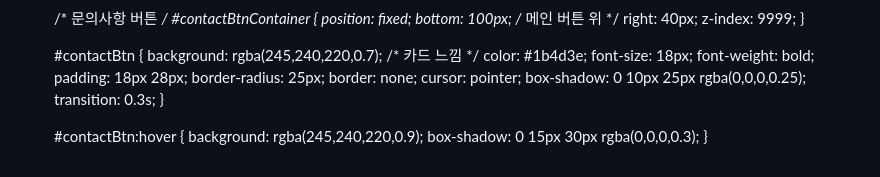
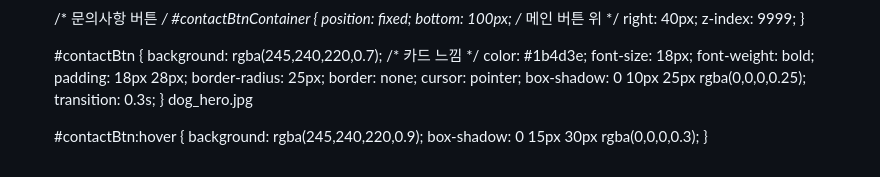
Before and after one commit to selina542155/selina542155.github.io2, a Markdown page: README.md, the part around the change. GitHub-like rendering.

```diff
--- a/README.md
+++ b/README.md
@@ -676,6 +676,7 @@ html, body {
   box-shadow: 0 10px 25px rgba(0,0,0,0.25);
   transition: 0.3s;
 }
+dog_hero.jpg
 
 #contactBtn:hover {
   background: rgba(245,240,220,0.9);
```
